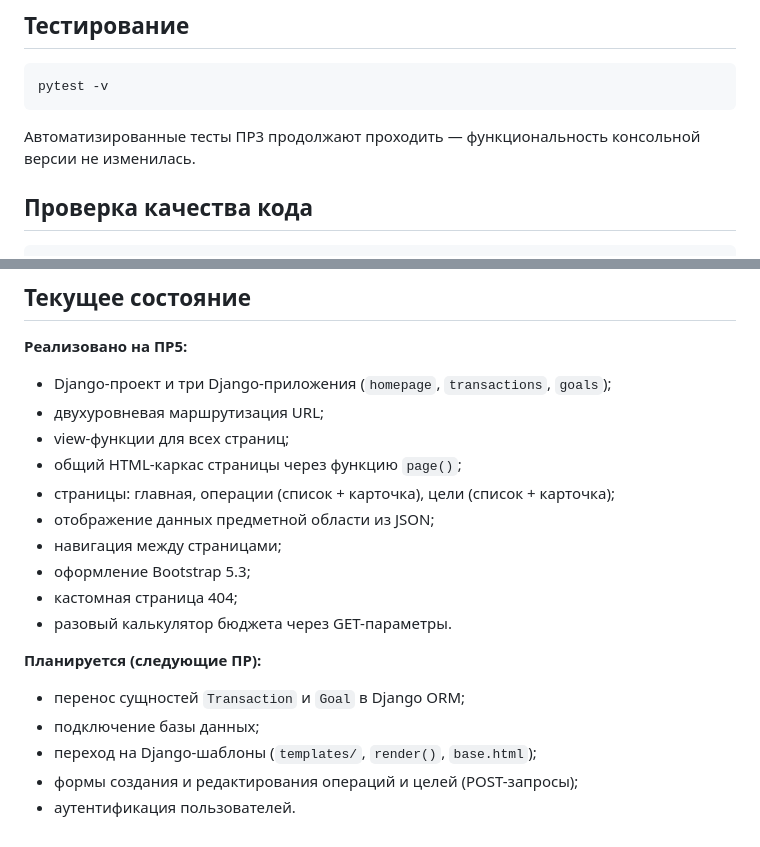
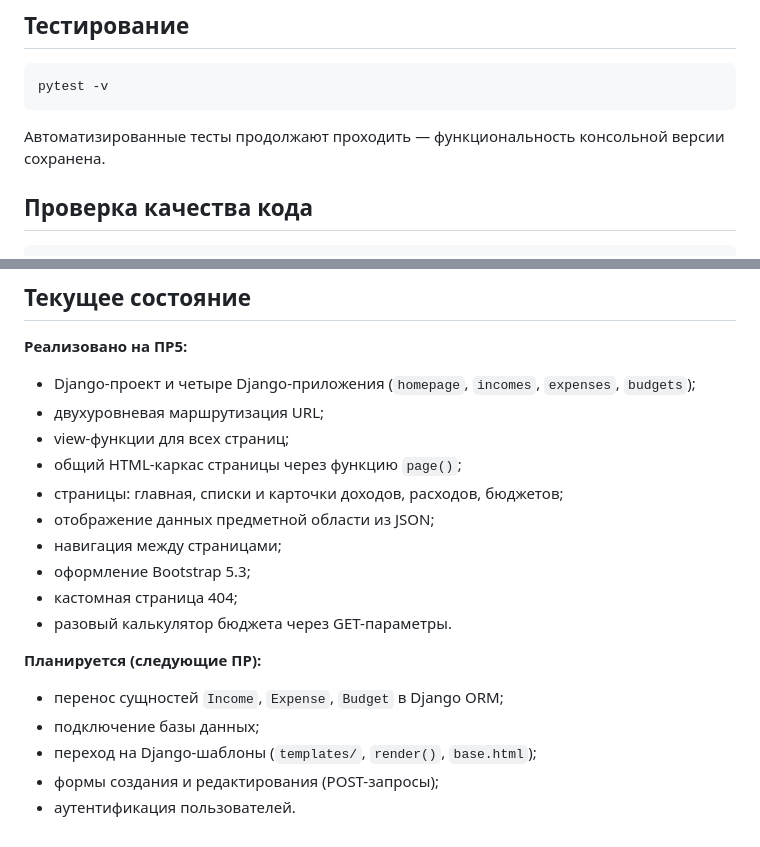
Before and after one commit to G1eeb/finance_planner, a Markdown page: README.md, 2 parts joined by grey strips. GitHub-like rendering.

```diff
--- a/README.md
+++ b/README.md
@@ -162,8 +169,8 @@
 
     pytest -v
 
-Автоматизированные тесты ПР3 продолжают проходить — функциональность
-консольной версии не изменилась.
+Автоматизированные тесты продолжают проходить — функциональность
+консольной версии сохранена.
 
 ## Проверка качества кода
 
@@ -184,11 +191,12 @@
 ## Текущее состояние
 
 **Реализовано на ПР5:**
-- Django-проект и три Django-приложения (`homepage`, `transactions`, `goals`);
+- Django-проект и четыре Django-приложения
+  (`homepage`, `incomes`, `expenses`, `budgets`);
 - двухуровневая маршрутизация URL;
 - view-функции для всех страниц;
 - общий HTML-каркас страницы через функцию `page()`;
-- страницы: главная, операции (список + карточка), цели (список + карточка);
+- страницы: главная, списки и карточки доходов, расходов, бюджетов;
 - отображение данных предметной области из JSON;
 - навигация между страницами;
 - оформление Bootstrap 5.3;
@@ -196,8 +204,8 @@
 - разовый калькулятор бюджета через GET-параметры.
 
 **Планируется (следующие ПР):**
-- перенос сущностей `Transaction` и `Goal` в Django ORM;
+- перенос сущностей `Income`, `Expense`, `Budget` в Django ORM;
 - подключение базы данных;
 - переход на Django-шаблоны (`templates/`, `render()`, `base.html`);
-- формы создания и редактирования операций и целей (POST-запросы);
+- формы создания и редактирования (POST-запросы);
 - аутентификация пользователей.
```
Also changed, not shown: other parts of README.md (+78 -71 lines).
